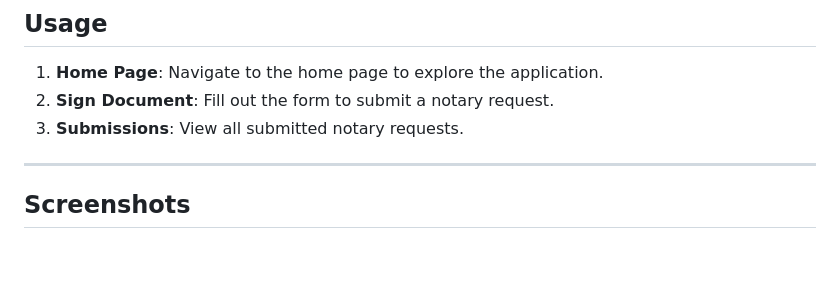
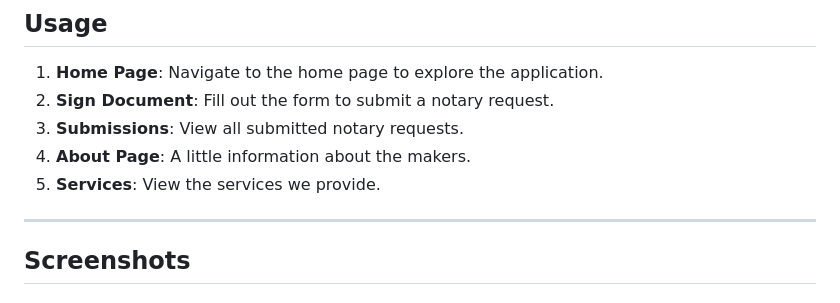
Before and after one commit to Proseken/My_ALX_Final_Portfolio_Project, a Markdown page: README.md, the part around the change. Rendered like a GitHub page; blank space fills up the shorter version.

```diff
--- a/README.md
+++ b/README.md
@@ -88,6 +88,8 @@ project/
 1. **Home Page**: Navigate to the home page to explore the application.
 2. **Sign Document**: Fill out the form to submit a notary request.
 3. **Submissions**: View all submitted notary requests.
+4. **About Page**: A little information about the makers.
+5. **Services**: View the services we provide.
 
 ---
 
```
